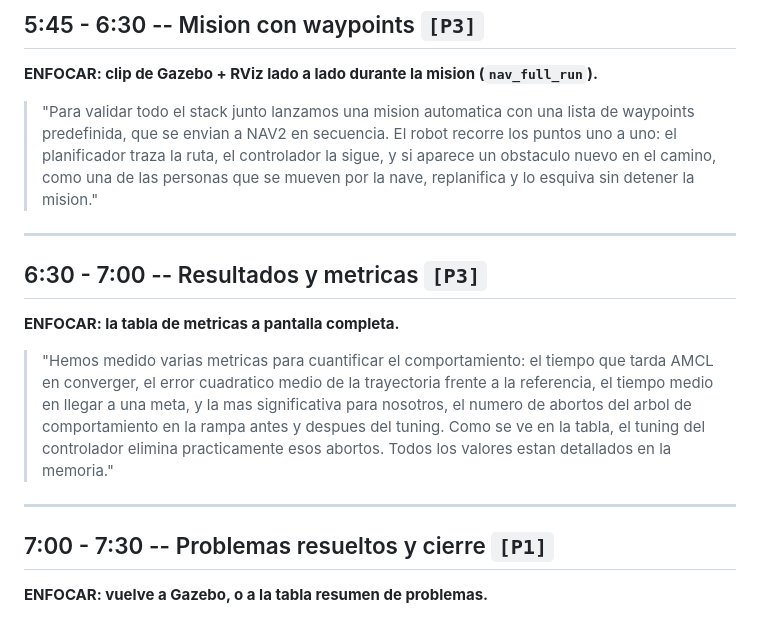
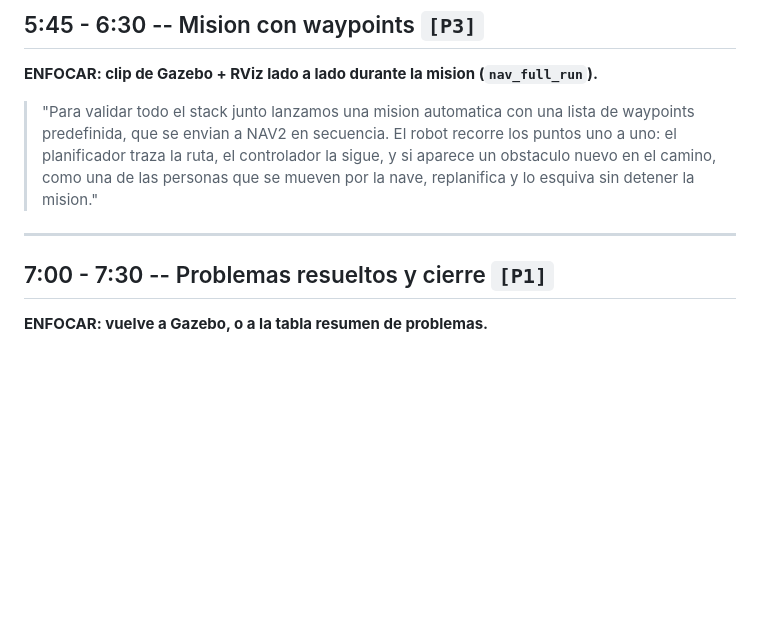
Before and after one commit to davidmoreda/ROS2_Wind_Tower_Inspection, a Markdown page: docs/practica2/guion_video.md, the part around the change. GitHub-like rendering; blank space fills up the shorter version.

Commit message:
arreglo video

```diff
--- a/docs/practica2/guion_video.md
+++ b/docs/practica2/guion_video.md
@@ -127,17 +127,6 @@ en el video NO se lanzan comandos en directo. Cada bloque indica **a donde enfoc
 
 ---
 
-## 6:30 - 7:00 -- Resultados y metricas `[P3]`
-
-**ENFOCAR: la tabla de metricas a pantalla completa.**
-
-> "Hemos medido varias metricas para cuantificar el comportamiento: el tiempo que tarda AMCL en
-> converger, el error cuadratico medio de la trayectoria frente a la referencia, el tiempo medio
-> en llegar a una meta, y la mas significativa para nosotros, el numero de abortos del arbol de
-> comportamiento en la rampa antes y despues del tuning. Como se ve en la tabla, el tuning del
-> controlador elimina practicamente esos abortos. Todos los valores estan detallados en la memoria."
-
----
 
 ## 7:00 - 7:30 -- Problemas resueltos y cierre `[P1]`
 
```
